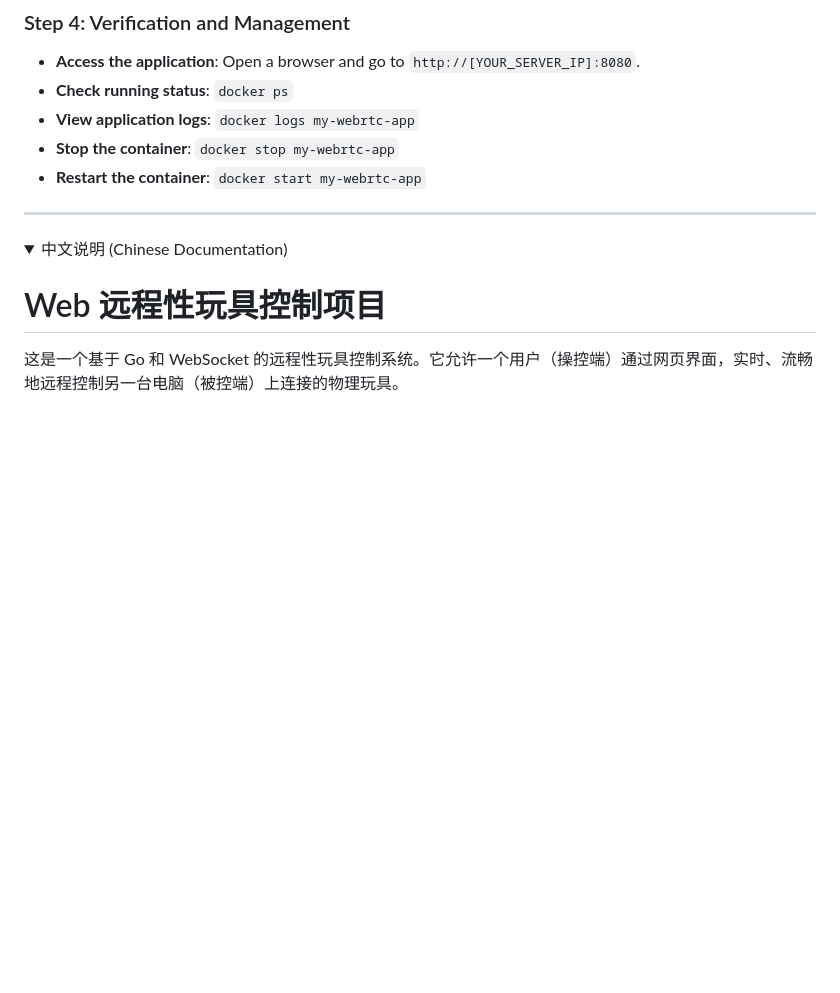
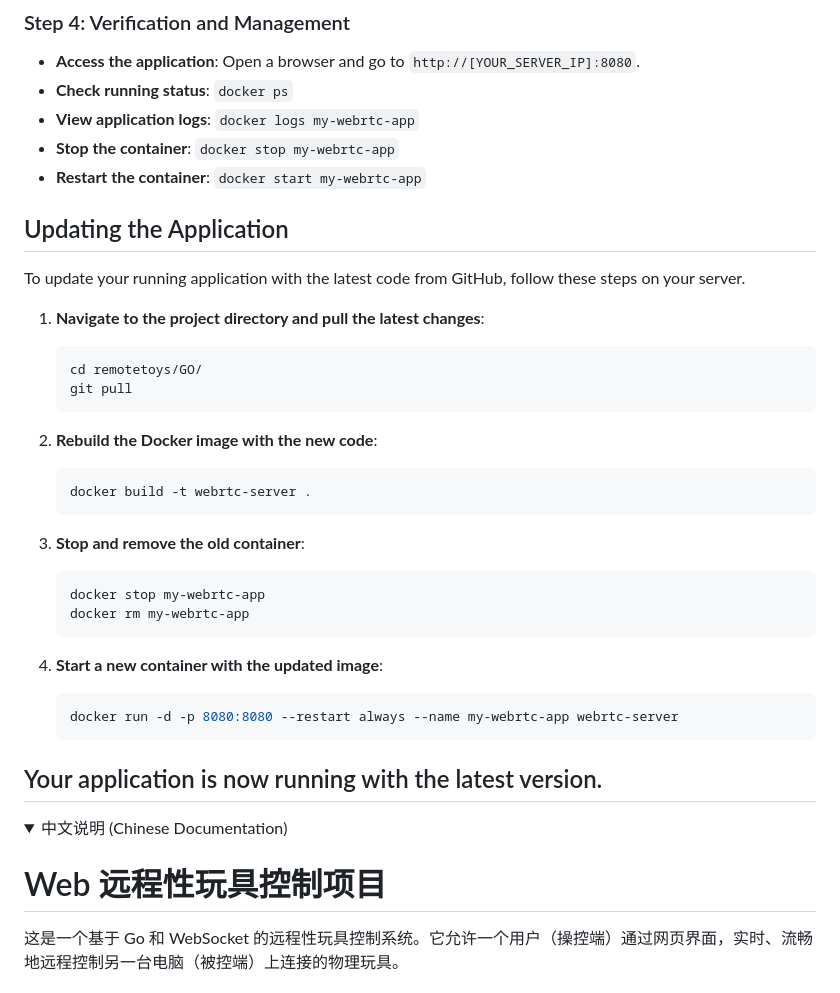
Before and after one commit to jerrymakefun/remotetoys, a Markdown page: README.md, the part around the change. Rendered like a GitHub page; folded sections open; blank space fills up the shorter version.

Commit message:
docs: Add section on how to update the application

````diff
--- a/README.md
+++ b/README.md
@@ -130,6 +130,32 @@ Once the image is successfully built, you can run it with a single command.
 *   **Stop the container**: `docker stop my-webrtc-app`
 *   **Restart the container**: `docker start my-webrtc-app`
 
+## Updating the Application
+
+To update your running application with the latest code from GitHub, follow these steps on your server.
+
+1.  **Navigate to the project directory and pull the latest changes**:
+    ```bash
+    cd remotetoys/GO/
+    git pull
+    ```
+
+2.  **Rebuild the Docker image with the new code**:
+    ```bash
+    docker build -t webrtc-server .
+    ```
+
+3.  **Stop and remove the old container**:
+    ```bash
+    docker stop my-webrtc-app
+    docker rm my-webrtc-app
+    ```
+
+4.  **Start a new container with the updated image**:
+    ```bash
+    docker run -d -p 8080:8080 --restart always --name my-webrtc-app webrtc-server
+    ```
+Your application is now running with the latest version.
 ---
 
 <details>
````
